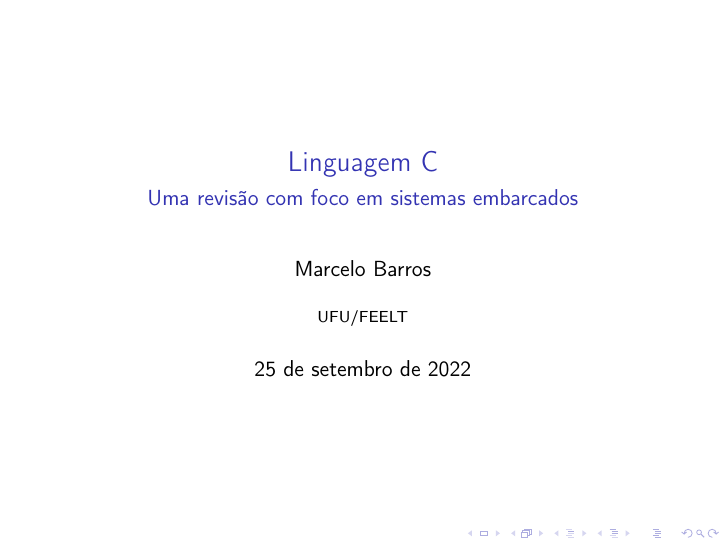
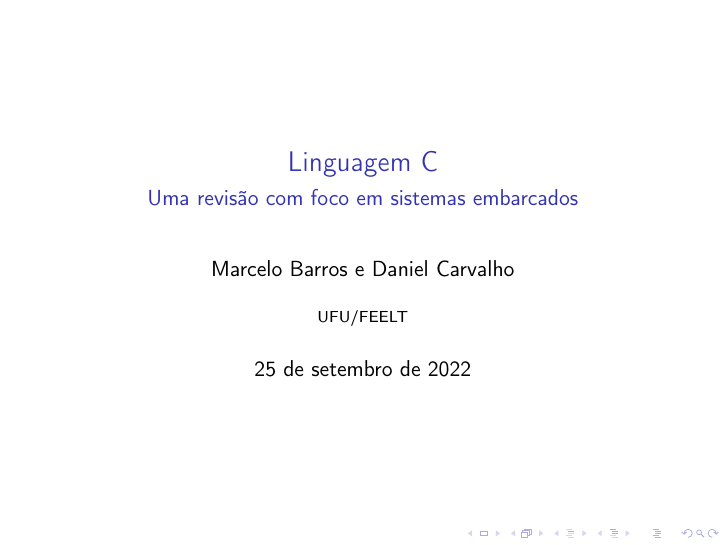
Before and after one commit to marcelobarrosufu/mbedc, LaTeX slides (presentation/mbedc.tex): page 1 of 42. Compiled offline with pdfLaTeX.

Commit message:
adding daniel

```diff
--- a/presentation/mbedc.tex
+++ b/presentation/mbedc.tex
@@ -50,7 +50,7 @@
 
 \title{Linguagem C}
 \subtitle{Uma revisão com foco em sistemas embarcados}
-\author{Marcelo Barros}
+\author{Marcelo Barros e Daniel Carvalho}
 \institute{UFU/FEELT}
 \date{\today}
 
```
Also changed, not shown: presentation/mbedc.pdf.
